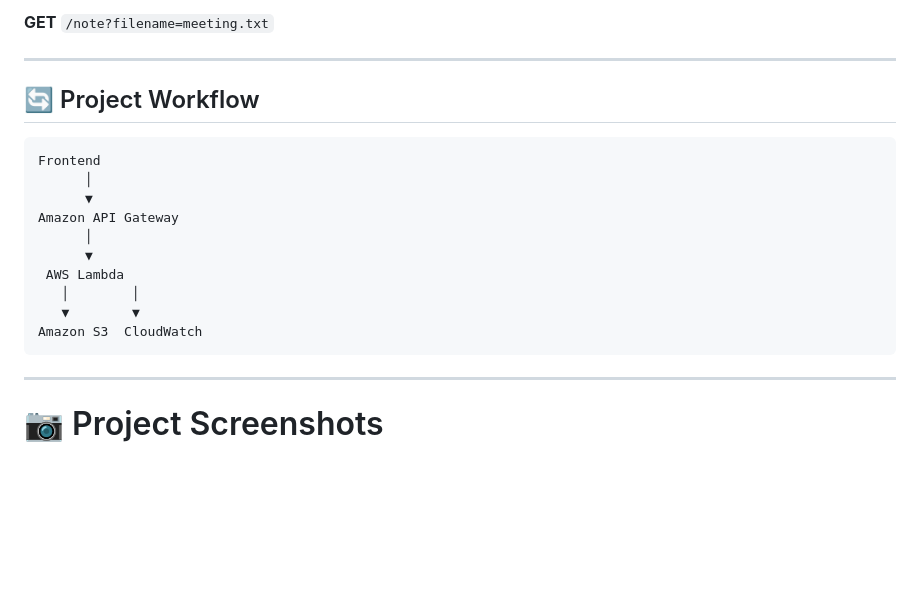
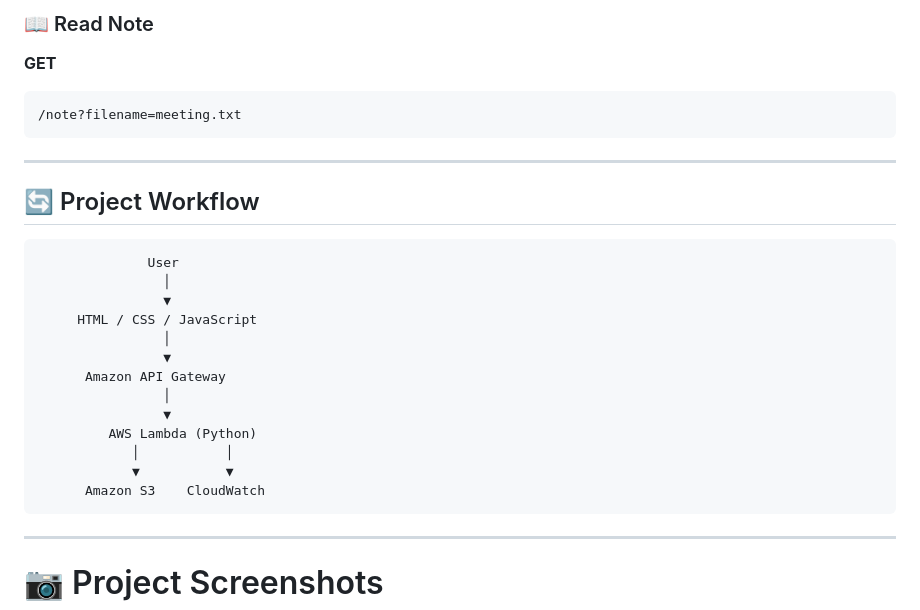
Before and after one commit to MohitPatel6858/aws-serverless-notes-manager, a Markdown page: readme.md, the part around one of its changes. Drawn GitHub-style; blank space fills up the shorter version.

````diff
--- a/readme.md
+++ b/readme.md
@@ -66,21 +74,30 @@ A **Serverless Notes Manager** built using **Amazon API Gateway, AWS Lambda, Ama
 
-**GET** `/note?filename=meeting.txt`
+### 📖 Read Note
+
+**GET**
+
+```
+/note?filename=meeting.txt
+```
 
 ---
 
 ## 🔄 Project Workflow
 
-```
-Frontend
-      │
-      ▼
-Amazon API Gateway
-      │
-      ▼
- AWS Lambda
-   │        │
-   ▼        ▼
-Amazon S3  CloudWatch
+```text
+              User
+                │
+                ▼
+     HTML / CSS / JavaScript
+                │
+                ▼
+      Amazon API Gateway
+                │
+                ▼
+         AWS Lambda (Python)
+            │           │
+            ▼           ▼
+      Amazon S3    CloudWatch
 ```
 
 ---
````
Also changed, not shown: other parts of readme.md (+54 -31 lines).
